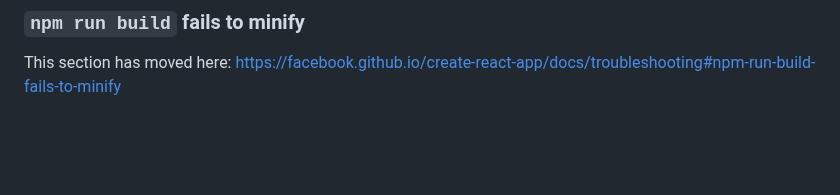
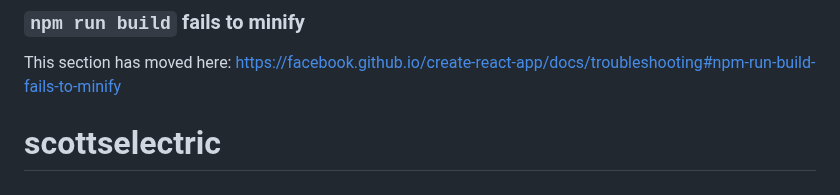
Before and after one commit to 1nc0gn30/newscottselectric, a Markdown page: README.md, the part around the change. GitHub-like rendering; blank space fills up the shorter version.

```diff
--- a/README.md
+++ b/README.md
@@ -68,3 +68,4 @@ This section has moved here: [https://facebook.github.io/create-react-app/docs/d
 ### `npm run build` fails to minify
 
 This section has moved here: [https://facebook.github.io/create-react-app/docs/troubleshooting#npm-run-build-fails-to-minify](https://facebook.github.io/create-react-app/docs/troubleshooting#npm-run-build-fails-to-minify)
+# scottselectric
```
